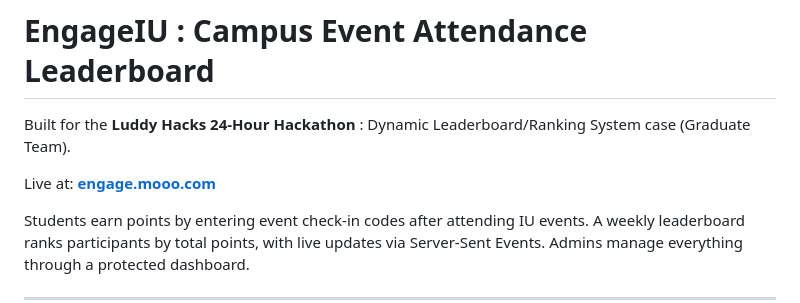
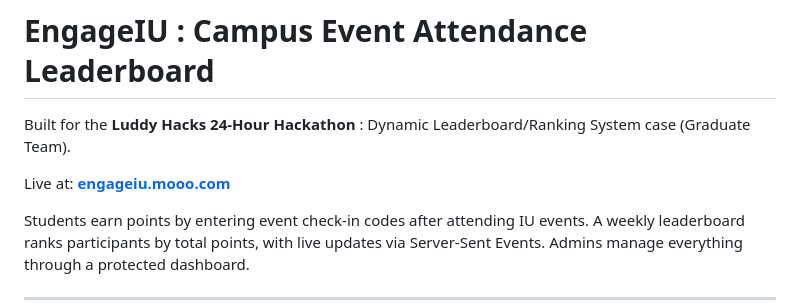
Before and after one commit to varunsonawane/Engage_IU, a Markdown page: README.md, the part around the change. Drawn GitHub-style.

Commit message:
Fix formatting in README.md

```diff
--- a/README.md
+++ b/README.md
@@ -2,7 +2,7 @@
 
 Built for the **Luddy Hacks 24-Hour Hackathon** : Dynamic Leaderboard/Ranking System case (Graduate Team).
 
-Live at: **[engage.mooo.com](http://engageiu.mooo.com)**
+Live at: **[engageiu.mooo.com](http://engageiu.mooo.com)**
 
 Students earn points by entering event check-in codes after attending IU events. A weekly leaderboard ranks participants by total points, with live updates via Server-Sent Events. Admins manage everything through a protected dashboard.
 
```
